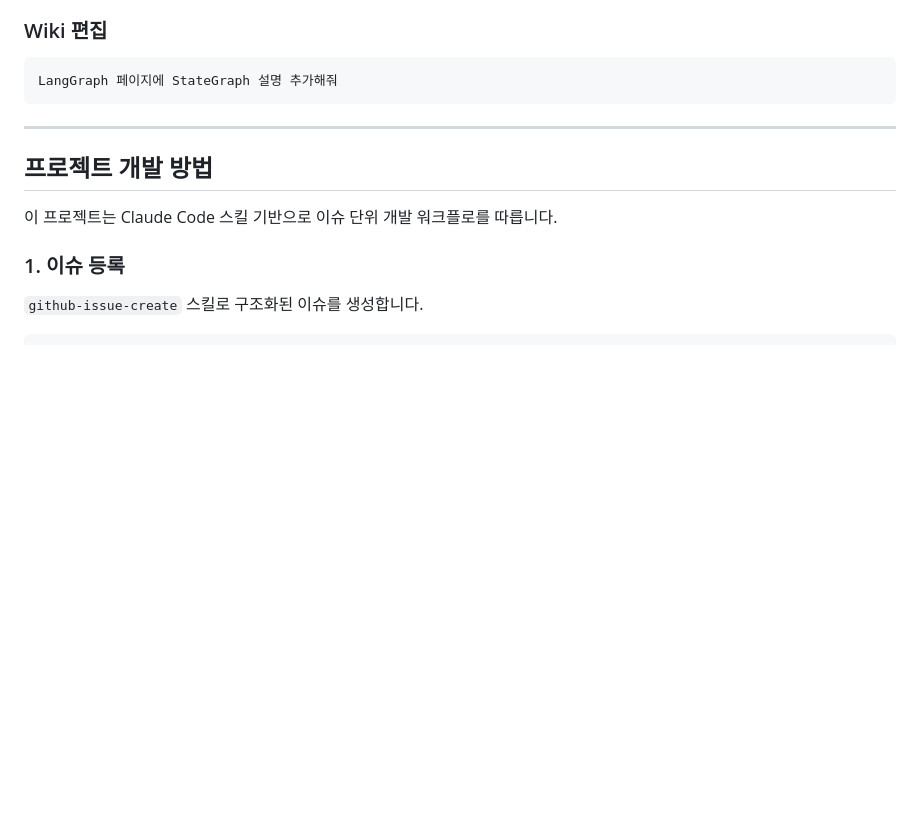
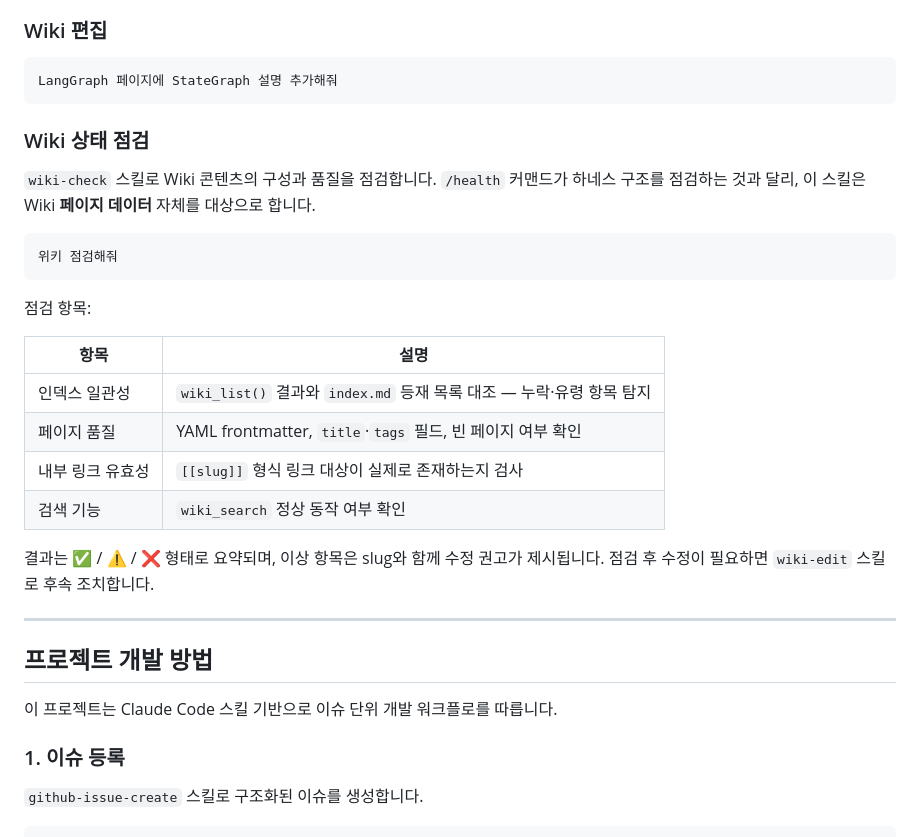
Before and after one commit to kangwook-kim02/LLM-Wiki, a Markdown page: README.md, the part around the change. Drawn GitHub-style; blank space fills up the shorter version.

Commit message:
docs: README.md에 wiki-check 스킬 사용 방법 추가

````diff
--- a/README.md
+++ b/README.md
@@ -155,6 +155,25 @@ RAG와 Fine-tuning의 차이가 뭔가요?
 ```
 LangGraph 페이지에 StateGraph 설명 추가해줘
 ```
+
+### Wiki 상태 점검
+
+`wiki-check` 스킬로 Wiki 콘텐츠의 구성과 품질을 점검합니다. `/health` 커맨드가 하네스 구조를 점검하는 것과 달리, 이 스킬은 Wiki **페이지 데이터** 자체를 대상으로 합니다.
+
+```
+위키 점검해줘
+```
+
+점검 항목:
+
+| 항목 | 설명 |
+|------|------|
+| 인덱스 일관성 | `wiki_list()` 결과와 `index.md` 등재 목록 대조 — 누락·유령 항목 탐지 |
+| 페이지 품질 | YAML frontmatter, `title`·`tags` 필드, 빈 페이지 여부 확인 |
+| 내부 링크 유효성 | `[[slug]]` 형식 링크 대상이 실제로 존재하는지 검사 |
+| 검색 기능 | `wiki_search` 정상 동작 여부 확인 |
+
+결과는 ✅ / ⚠️ / ❌ 형태로 요약되며, 이상 항목은 slug와 함께 수정 권고가 제시됩니다. 점검 후 수정이 필요하면 `wiki-edit` 스킬로 후속 조치합니다.
 
 ---
 
````
